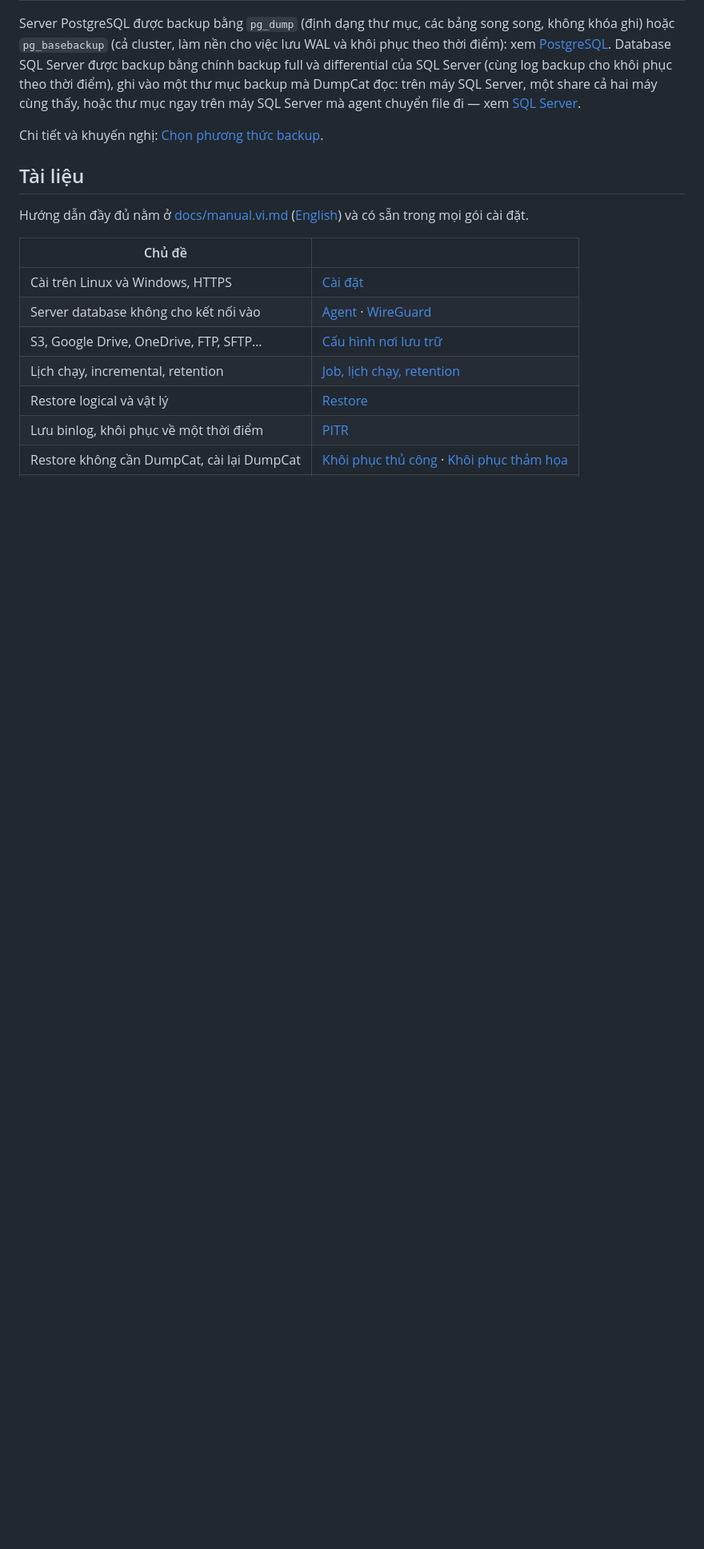
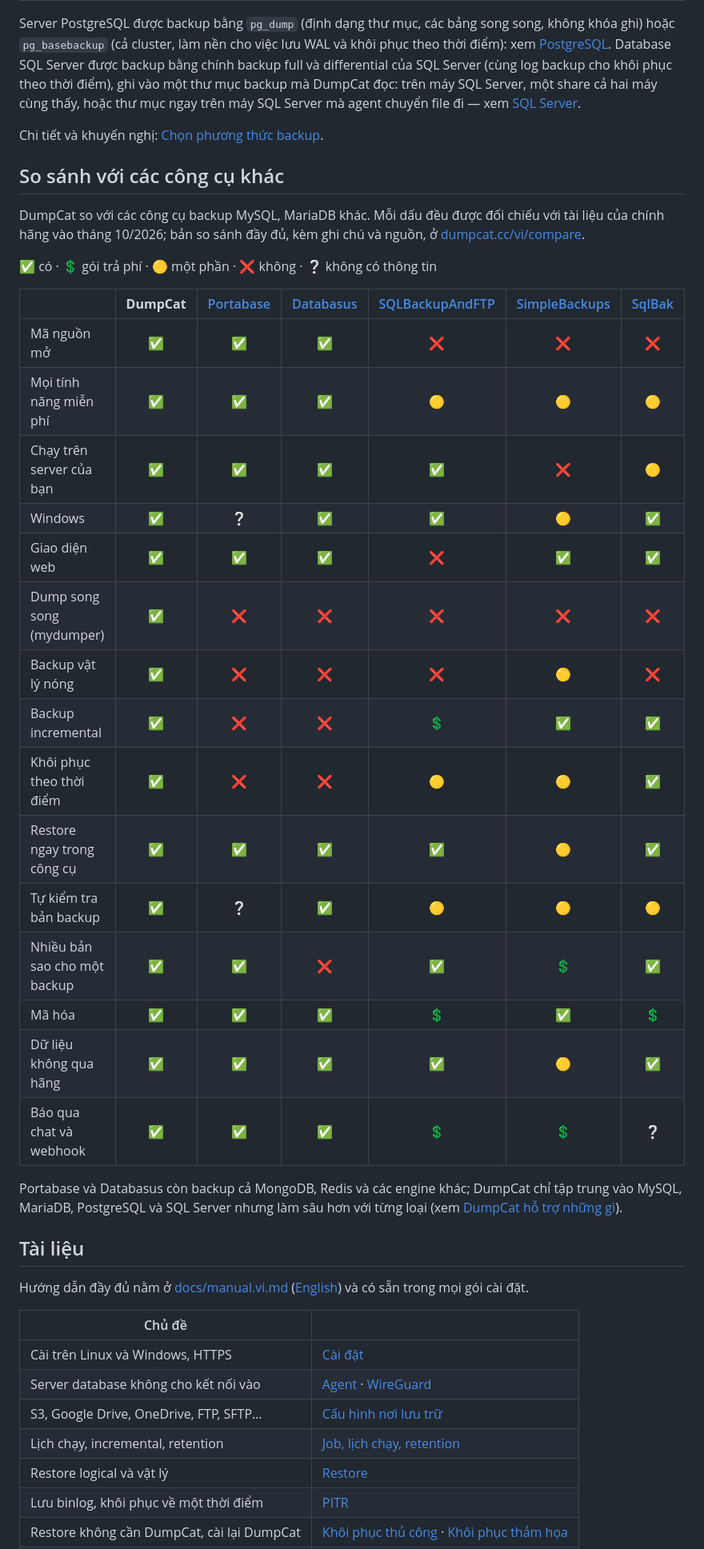
Before and after one commit to theweakestharrison/dumpcat, a Markdown page: README.vi.md, the part around the change. Shown at 80% size. Rendered like a GitHub page; blank space fills up the shorter version.

```diff
--- a/README.vi.md
+++ b/README.vi.md
@@ -279,6 +279,32 @@ Server, một share cả hai máy cùng thấy, hoặc thư mục ngay trên má
 
 Chi tiết và khuyến nghị: [Chọn phương thức backup](docs/manual.vi.md#2-chọn-phương-thức-backup).
 
+## So sánh với các công cụ khác
+
+DumpCat so với các công cụ backup MySQL, MariaDB khác. Mỗi dấu đều được đối chiếu với tài liệu của chính hãng vào tháng 10/2026; bản so sánh đầy đủ, kèm ghi chú và nguồn, ở [dumpcat.cc/vi/compare](https://dumpcat.cc/vi/compare/).
+
+✅&nbsp;có · 💲 gói trả phí · 🟡 một phần · ❌ không · ❔ không có thông tin
+
+| | **DumpCat** | [Portabase](https://dumpcat.cc/vi/compare/portabase/) | [Databasus](https://dumpcat.cc/vi/compare/databasus/) | [SQLBackupAndFTP](https://dumpcat.cc/vi/compare/sqlbackupandftp/) | [SimpleBackups](https://dumpcat.cc/vi/compare/simplebackups/) | [SqlBak](https://dumpcat.cc/vi/compare/sqlbak/) |
+|---|:---:|:---:|:---:|:---:|:---:|:---:|
+| Mã nguồn mở | ✅ | ✅ | ✅ | ❌ | ❌ | ❌ |
+| Mọi tính năng miễn phí | ✅ | ✅ | ✅ | 🟡 | 🟡 | 🟡 |
+| Chạy trên server của bạn | ✅ | ✅ | ✅ | ✅ | ❌ | 🟡 |
+| Windows | ✅ | ❔ | ✅ | ✅ | 🟡 | ✅ |
+| Giao diện web | ✅ | ✅ | ✅ | ❌ | ✅ | ✅ |
+| Dump song song (mydumper) | ✅ | ❌ | ❌ | ❌ | ❌ | ❌ |
+| Backup vật lý nóng | ✅ | ❌ | ❌ | ❌ | 🟡 | ❌ |
+| Backup incremental | ✅ | ❌ | ❌ | 💲 | ✅ | ✅ |
+| Khôi phục theo thời điểm | ✅ | ❌ | ❌ | 🟡 | 🟡 | ✅ |
+| Restore ngay trong công cụ | ✅ | ✅ | ✅ | ✅ | 🟡 | ✅ |
+| Tự kiểm tra bản backup | ✅ | ❔ | ✅ | 🟡 | 🟡 | 🟡 |
+| Nhiều bản sao cho một backup | ✅ | ✅ | ❌ | ✅ | 💲 | ✅ |
+| Mã hóa | ✅ | ✅ | ✅ | 💲 | ✅ | 💲 |
+| Dữ liệu không qua hãng | ✅ | ✅ | ✅ | ✅ | 🟡 | ✅ |
+| Báo qua chat và webhook | ✅ | ✅ | ✅ | 💲 | 💲 | ❔ |
+
+Portabase và Databasus còn backup cả MongoDB, Redis và các engine khác; DumpCat chỉ tập trung vào MySQL, MariaDB, PostgreSQL và SQL Server nhưng làm sâu hơn với từng loại (xem [DumpCat hỗ trợ những gì](#dumpcat-hỗ-trợ-những-gì)).
+
 ## Tài liệu
 
 Hướng dẫn đầy đủ nằm ở [docs/manual.vi.md](docs/manual.vi.md) ([English](docs/manual.md)) và có sẵn trong mọi gói cài đặt.
```
Also changed, not shown: README.md (+26 -0 lines).
